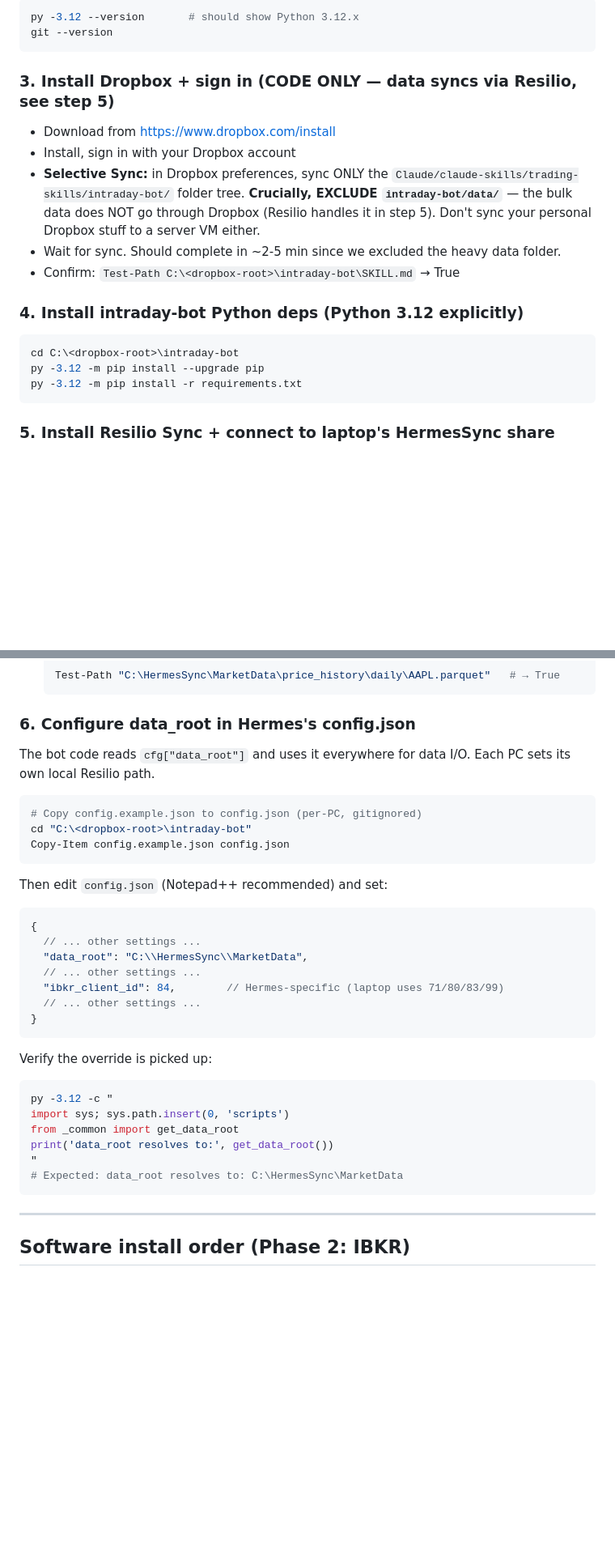
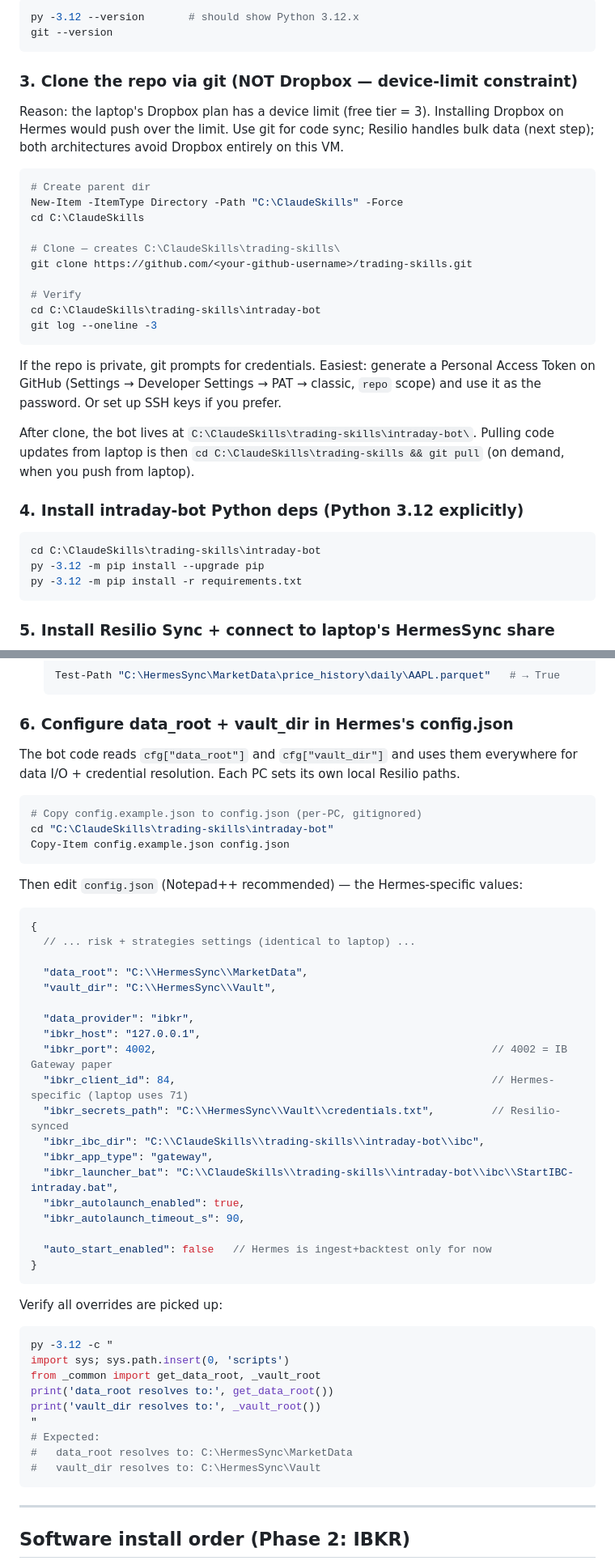
Before and after one commit to kuishung/trading-skills, a Markdown page: intraday-bot/HERMES_SETUP.md, 2 parts joined by grey strips. Shown at 81% size. Drawn GitHub-style; blank space fills up the shorter version.

Commit message:
intraday-bot: HERMES_SETUP.md — switch C:\Code to C:\ClaudeSkills + replace Dropbox step with git clone
User feedback (chat 2026-05-24): "code is a folder that is hard to identify,
we need unique name like ClaudeSkills". Generic 'Code' folder is too easy
to lose among other directories on a server; 'ClaudeSkills' clearly
identifies the contents.

Also formalises the Dropbox-replacement: Phase 1 step 3 now documents the
git clone path (vs the old Install-Dropbox path which is blocked by the
laptop's Dropbox device limit). Hermes never runs Dropbox.

Path changes throughout HERMES_SETUP.md:
  C:\Code\trading-skills\intraday-bot  ->  C:\ClaudeSkills\trading-skills\intraday-bot
  C:\<dropbox-root>\intraday-bot       ->  C:\ClaudeSkills\trading-skills\intraday-bot

Phase 1 step 3 rewritten: "Clone the repo via git" with the explicit
git clone command, PAT/SSH auth notes, and post-clone verification.

Phase 1 step 6 expanded: config.json template now includes BOTH
data_root + vault_dir (the two per-PC absolute paths the bot relies on
post-relocation), plus all Hermes-specific IBKR settings (port 4002,
clientId 84, app_type gateway, etc.) in one consolidated block.

No code changes — pure doc update.

Co-Authored-By: Claude Opus 4.7 (1M context) <noreply@anthropic.com>

````diff
--- a/intraday-bot/HERMES_SETUP.md
+++ b/intraday-bot/HERMES_SETUP.md
@@ -94,16 +94,30 @@ py -3.12 --version       # should show Python 3.12.x
 git --version
 ```
 
-### 3. Install Dropbox + sign in (CODE ONLY — data syncs via Resilio, see step 5)
-- Download from <https://www.dropbox.com/install>
-- Install, sign in with your Dropbox account
-- **Selective Sync:** in Dropbox preferences, sync ONLY the `Claude/claude-skills/trading-skills/intraday-bot/` folder tree. **Crucially, EXCLUDE `intraday-bot/data/`** — the bulk data does NOT go through Dropbox (Resilio handles it in step 5). Don't sync your personal Dropbox stuff to a server VM either.
-- Wait for sync. Should complete in ~2-5 min since we excluded the heavy data folder.
-- Confirm: `Test-Path C:\<dropbox-root>\intraday-bot\SKILL.md` → True
+### 3. Clone the repo via git (NOT Dropbox — device-limit constraint)
+
+Reason: the laptop's Dropbox plan has a device limit (free tier = 3). Installing Dropbox on Hermes would push over the limit. Use git for code sync; Resilio handles bulk data (next step); both architectures avoid Dropbox entirely on this VM.
+
+```powershell
+# Create parent dir
+New-Item -ItemType Directory -Path "C:\ClaudeSkills" -Force
+cd C:\ClaudeSkills
+
+# Clone — creates C:\ClaudeSkills\trading-skills\
+git clone https://github.com/<your-github-username>/trading-skills.git
+
+# Verify
+cd C:\ClaudeSkills\trading-skills\intraday-bot
+git log --oneline -3
+```
+
+If the repo is private, git prompts for credentials. Easiest: generate a Personal Access Token on GitHub (Settings → Developer Settings → PAT → classic, `repo` scope) and use it as the password. Or set up SSH keys if you prefer.
+
+After clone, the bot lives at `C:\ClaudeSkills\trading-skills\intraday-bot\`. Pulling code updates from laptop is then `cd C:\ClaudeSkills\trading-skills && git pull` (on demand, when you push from laptop).
 
 ### 4. Install intraday-bot Python deps (Python 3.12 explicitly)
 ```powershell
-cd C:\<dropbox-root>\intraday-bot
+cd C:\ClaudeSkills\trading-skills\intraday-bot
 py -3.12 -m pip install --upgrade pip
 py -3.12 -m pip install -r requirements.txt
 ```
@@ -128,36 +142,51 @@ Resilio Sync is the peer-to-peer sync mechanism for the bulk data (parquets, jou
    Test-Path "C:\HermesSync\MarketData\price_history\daily\AAPL.parquet"   # → True
    ```
 
-### 6. Configure data_root in Hermes's config.json
+### 6. Configure data_root + vault_dir in Hermes's config.json
 
-The bot code reads `cfg["data_root"]` and uses it everywhere for data I/O. Each PC sets its own local Resilio path.
+The bot code reads `cfg["data_root"]` and `cfg["vault_dir"]` and uses them everywhere for data I/O + credential resolution. Each PC sets its own local Resilio paths.
 
 ```powershell
 # Copy config.example.json to config.json (per-PC, gitignored)
-cd "C:\<dropbox-root>\intraday-bot"
+cd "C:\ClaudeSkills\trading-skills\intraday-bot"
 Copy-Item config.example.json config.json
 ```
 
-Then edit `config.json` (Notepad++ recommended) and set:
+Then edit `config.json` (Notepad++ recommended) — the Hermes-specific values:
 
 ```jsonc
 {
-  // ... other settings ...
+  // ... risk + strategies settings (identical to laptop) ...
+
   "data_root": "C:\\HermesSync\\MarketData",
-  // ... other settings ...
-  "ibkr_client_id": 84,        // Hermes-specific (laptop uses 71/80/83/99)
-  // ... other settings ...
+  "vault_dir": "C:\\HermesSync\\Vault",
+
+  "data_provider": "ibkr",
+  "ibkr_host": "127.0.0.1",
+  "ibkr_port": 4002,                                                     // 4002 = IB Gateway paper
+  "ibkr_client_id": 84,                                                  // Hermes-specific (laptop uses 71)
+  "ibkr_secrets_path": "C:\\HermesSync\\Vault\\credentials.txt",         // Resilio-synced
+  "ibkr_ibc_dir": "C:\\ClaudeSkills\\trading-skills\\intraday-bot\\ibc",
+  "ibkr_app_type": "gateway",
+  "ibkr_launcher_bat": "C:\\ClaudeSkills\\trading-skills\\intraday-bot\\ibc\\StartIBC-intraday.bat",
+  "ibkr_autolaunch_enabled": true,
+  "ibkr_autolaunch_timeout_s": 90,
+
+  "auto_start_enabled": false   // Hermes is ingest+backtest only for now
 }
 ```
 
-Verify the override is picked up:
+Verify all overrides are picked up:
 ```powershell
 py -3.12 -c "
 import sys; sys.path.insert(0, 'scripts')
-from _common import get_data_root
+from _common import get_data_root, _vault_root
 print('data_root resolves to:', get_data_root())
+print('vault_dir resolves to:', _vault_root())
 "
-# Expected: data_root resolves to: C:\HermesSync\MarketData
+# Expected:
+#   data_root resolves to: C:\HermesSync\MarketData
+#   vault_dir resolves to: C:\HermesSync\Vault
 ```
 
 ---
````
Also changed, not shown: other parts of intraday-bot/HERMES_SETUP.md (+6 -6 lines).
